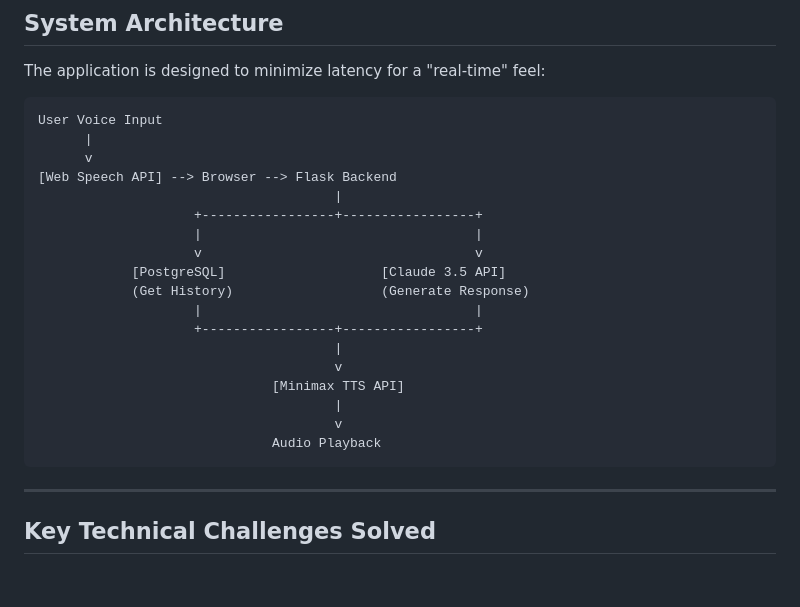
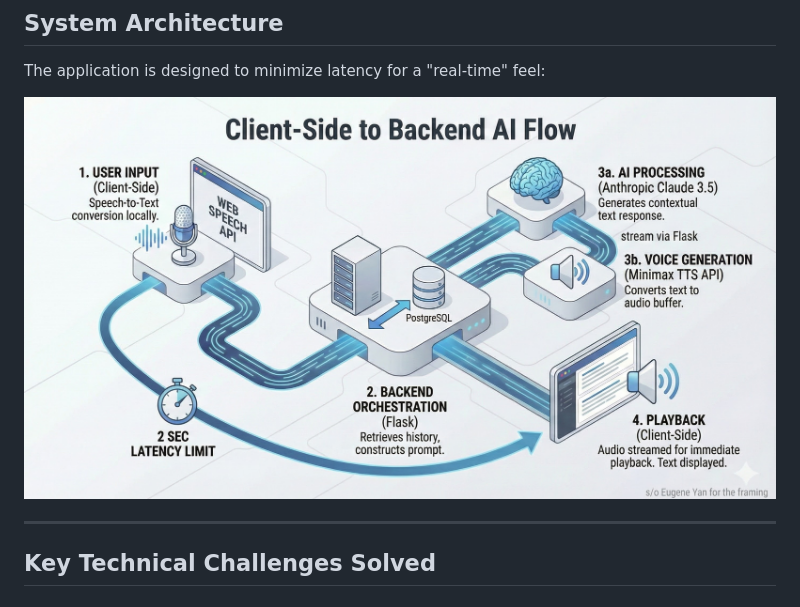
Before and after one commit to LouisZCode/Spralingua_AIAgents_App, a Markdown page: README.md, the part around the change. GitHub-like rendering; pictures changed too: docs/conversation-flow.png (added).

Commit message:
documentation: add of image to github description

````diff
--- a/README.md
+++ b/README.md
@@ -44,26 +44,7 @@ Spralingua is an immersive AI tutor that simulates real-world scenarios (orderin
 
 The application is designed to minimize latency for a "real-time" feel:
 
-```
-User Voice Input
-      |
-      v
-[Web Speech API] --> Browser --> Flask Backend
-                                      |
-                    +-----------------+-----------------+
-                    |                                   |
-                    v                                   v
-            [PostgreSQL]                    [Claude 3.5 API]
-            (Get History)                   (Generate Response)
-                    |                                   |
-                    +-----------------+-----------------+
-                                      |
-                                      v
-                              [Minimax TTS API]
-                                      |
-                                      v
-                              Audio Playback
-```
+![Conversation Flow Architecture](docs/conversation-flow.png)
 
 ---
 
````
